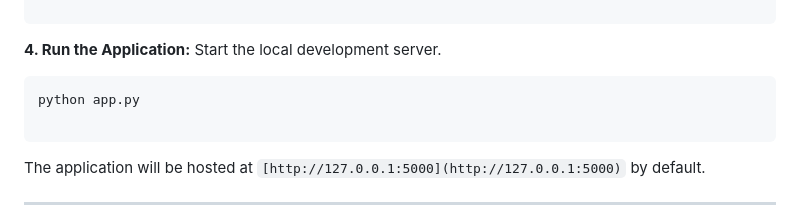
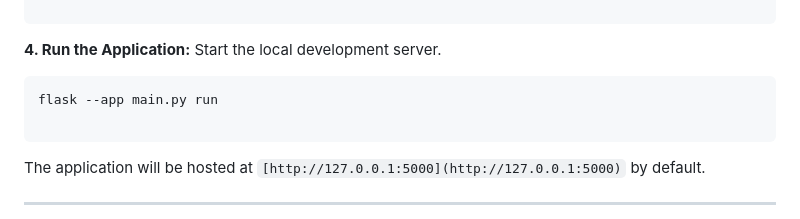
Before and after one commit to nandikat/Claims_audit_agent, a Markdown page: README.md, the part around the change. Rendered like a GitHub page.

Commit message:
claims audit agent readme

````diff
--- a/README.md
+++ b/README.md
@@ -86,7 +86,7 @@ GEMINI_API_KEY=your_api_key_here
 Start the local development server.
 
 ```bash
-python app.py
+flask --app main.py run
 
 ```
 
````
